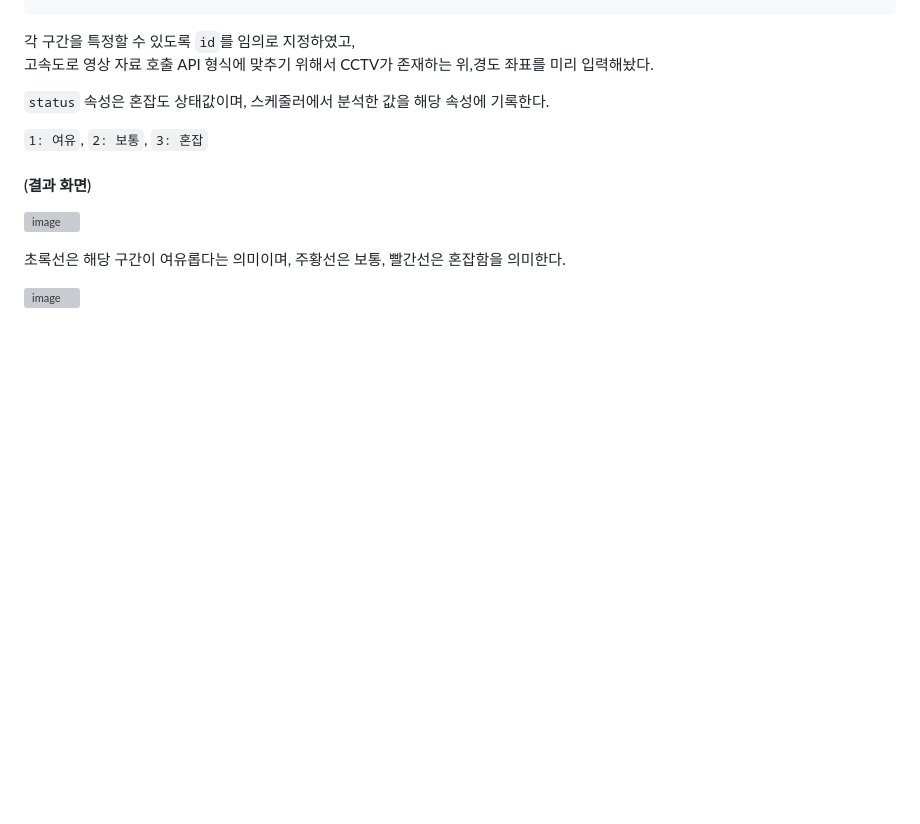
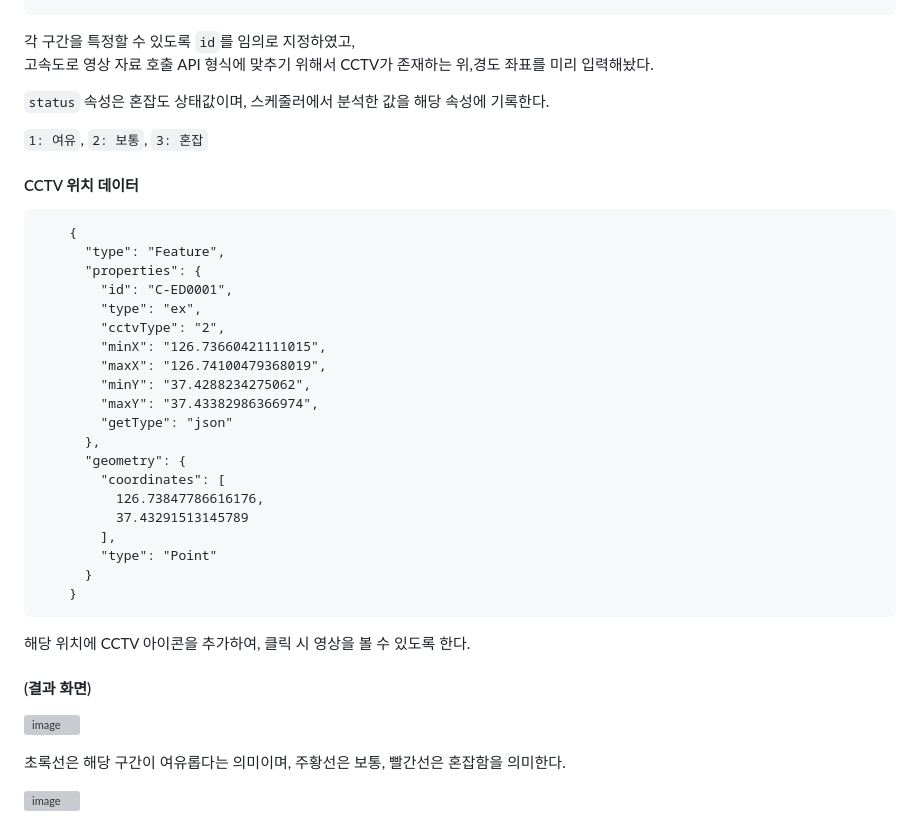
Before and after one commit to iJaeDragon/highway-congestion, a Markdown page: README.md, the part around the change. Drawn GitHub-style; blank space fills up the shorter version; grey boxes are pictures that could not be loaded.

````diff
--- a/README.md
+++ b/README.md
@@ -197,6 +197,33 @@ Speed: 1.0ms preprocess, 7.4ms inference, 1.0ms postprocess per image at shape (
 
 `1: 여유`, `2: 보통`, `3: 혼잡`
 
+#### CCTV 위치 데이터
+
+```
+    {
+      "type": "Feature",
+      "properties": {
+        "id": "C-ED0001",
+        "type": "ex",
+        "cctvType": "2",
+        "minX": "126.73660421111015",
+        "maxX": "126.74100479368019",
+        "minY": "37.4288234275062",
+        "maxY": "37.43382986366974",
+        "getType": "json"
+      },
+      "geometry": {
+        "coordinates": [
+          126.73847786616176,
+          37.43291513145789
+        ],
+        "type": "Point"
+      }
+    }
+```
+
+해당 위치에 CCTV 아이콘을 추가하여, 클릭 시 영상을 볼 수 있도록 한다.
+
 #### (결과 화면)
 
 ![image](https://github.com/user-attachments/assets/7930ec71-3114-4ad3-96c9-d6ebb034c898)
````
